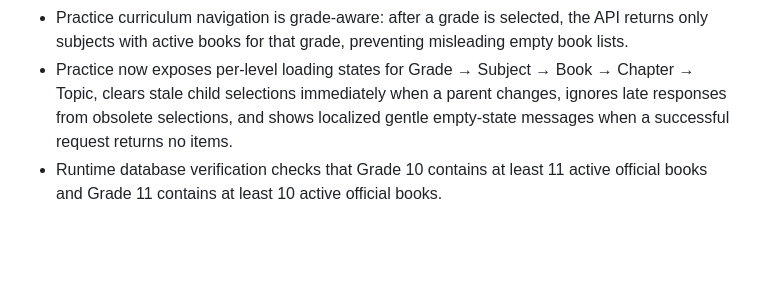
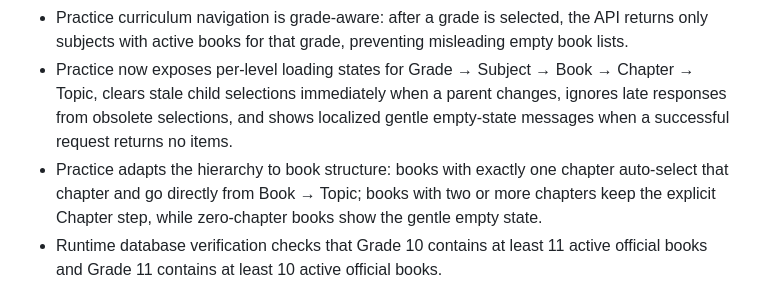
Before and after one commit to Alisina137/kankor, a Markdown page: docs/PROJECT-STATE.md, the part around the change. Rendered like a GitHub page; blank space fills up the shorter version.

Commit message:
Document adaptive single-chapter Practice flow

```diff
--- a/docs/PROJECT-STATE.md
+++ b/docs/PROJECT-STATE.md
@@ -183,6 +183,7 @@ Phase 9 — Administration and Content Quality completed in source.
 - Migration 0013 preserves Pashto source lesson titles in both `title_fa` (required schema fallback) and `title_ps`, avoiding the previous `23502` NOT NULL failure without inventing Dari lesson translations.
 - Practice curriculum navigation is grade-aware: after a grade is selected, the API returns only subjects with active books for that grade, preventing misleading empty book lists.
 - Practice now exposes per-level loading states for Grade → Subject → Book → Chapter → Topic, clears stale child selections immediately when a parent changes, ignores late responses from obsolete selections, and shows localized gentle empty-state messages when a successful request returns no items.
+- Practice adapts the hierarchy to book structure: books with exactly one chapter auto-select that chapter and go directly from Book → Topic; books with two or more chapters keep the explicit Chapter step, while zero-chapter books show the gentle empty state.
 - Runtime database verification checks that Grade 10 contains at least 11 active official books and Grade 11 contains at least 10 active official books.
 
 ## Latest source baseline
```
